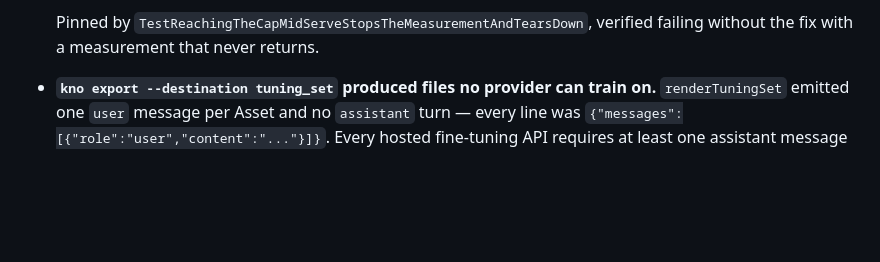
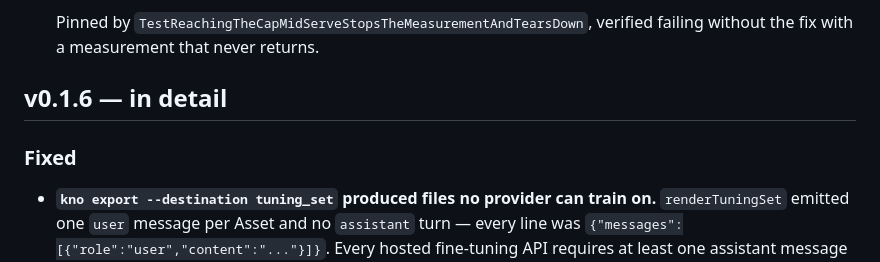
Before and after one commit to Knograph/kno, a Markdown page: CHANGELOG.md, the part around the change. Rendered like a GitHub page; blank space fills up the shorter version.

Commit message:
docs: fold the hand-written changelog into v0.1.6 (#197)
Supersedes #186, which could not merge correctly. Its drift check ran at
PR-CREATION time and main moved six merges since, so folding it would
have renamed a heading covering 241 lines when only 56 of them shipped
in v0.1.6 — filing most of today's work under a release that predates
it.

The two entries that shipped in v0.1.6 are moved by content rather than
by position: the export tuning-set fix and the collapsed-interval fix.
Position no longer identifies them, because repairing the conflict
markers consolidated [Unreleased]'s four scattered "### Fixed" headings,
so the tag's block is no longer a contiguous run. Six post-tag entries
stay under [Unreleased], where they belong.

A heading left with no entries under it is dropped rather than shipped
empty.

This exposes a gap in the drift detection added with the fold-race fix:
it runs once, when the PR opens, and never re-checks at merge. A fold PR
that waits behind other merges is exactly the case it was written for,
and it cannot see it. Recorded rather than fixed here — the fix belongs
with the script, not inside a changelog edit.

Signed-off-by: DeVaris Brown <devaris@devaris.com>
Co-authored-by: Claude Opus 5 (1M context) <noreply@anthropic.com>

```diff
--- a/CHANGELOG.md
+++ b/CHANGELOG.md
@@ -265,6 +265,10 @@ covenants — breaking any of them requires a major version.
 
   Pinned by `TestReachingTheCapMidServeStopsTheMeasurementAndTearsDown`,
   verified failing without the fix with a measurement that never returns.
+
+## v0.1.6 — in detail
+
+### Fixed
 
 - **`kno export --destination tuning_set` produced files no provider can train
   on.** `renderTuningSet` emitted one `user` message per Asset and no
```
